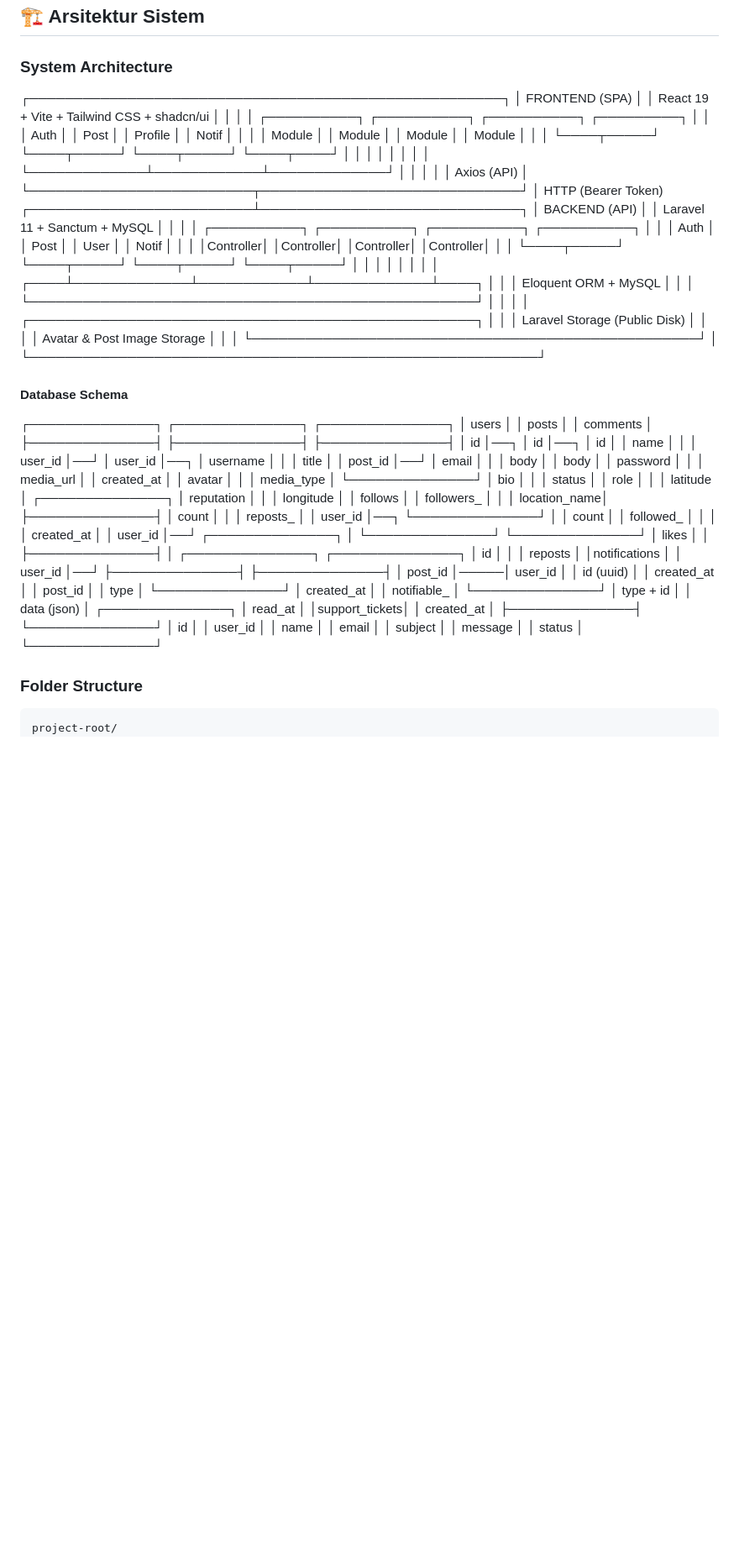
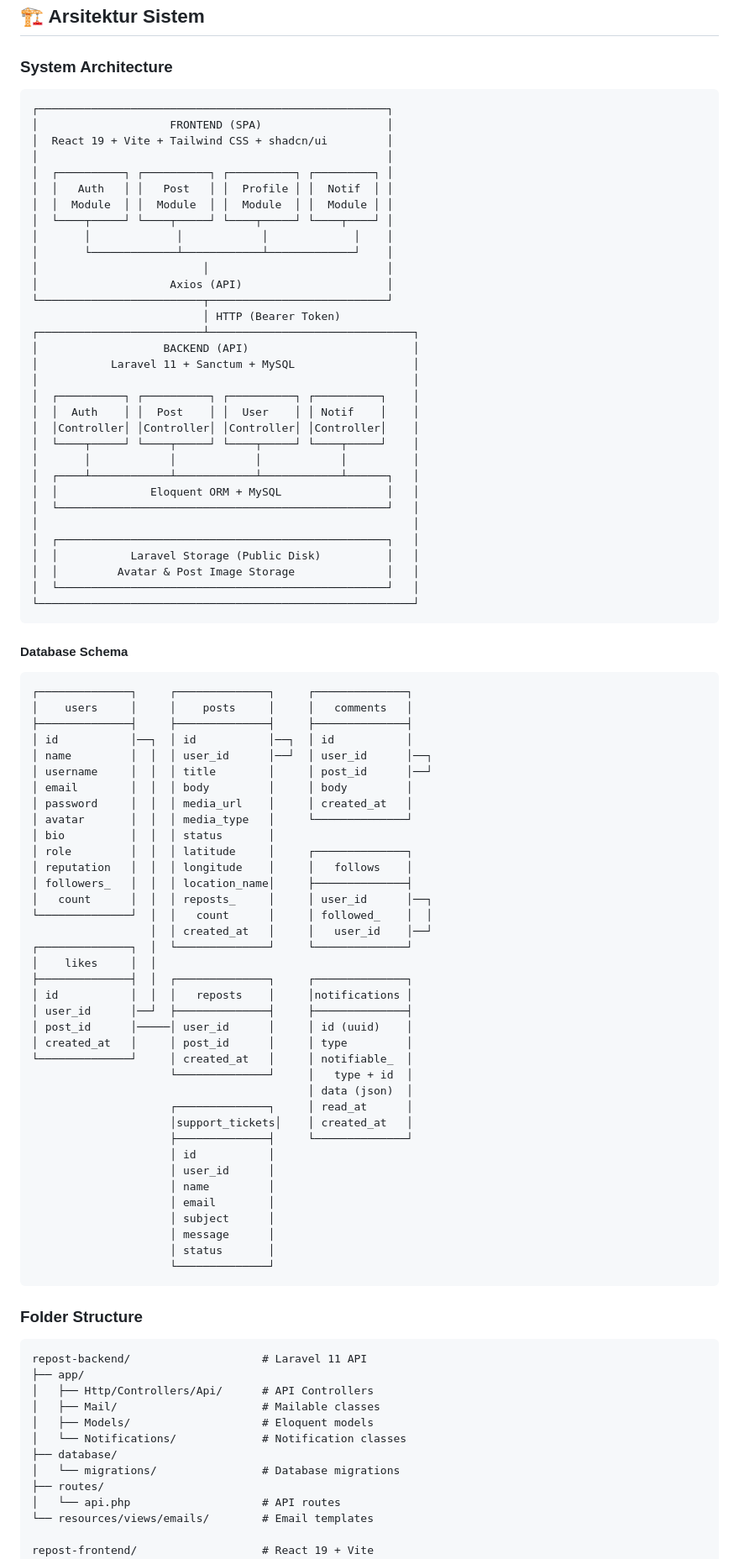
Before and after one commit to Nuuvy7/Repost, a Markdown page: README.md, the part around one of its changes. Shown at 84% size. GitHub-like rendering; blank space fills up the shorter version.

````diff
--- a/README.md
+++ b/README.md
@@ -188,42 +188,43 @@ Testing      : PHPUnit (backend)
 ### System Architecture
 
 
+```
 ┌─────────────────────────────────────────────────────┐
-│                    FRONTEND (SPA)                     │
+│                    FRONTEND (SPA)                   │
 │  React 19 + Vite + Tailwind CSS + shadcn/ui         │
-│                                                       │
+│                                                     │
 │  ┌──────────┐ ┌──────────┐ ┌──────────┐ ┌─────────┐ │
 │  │   Auth   │ │   Post   │ │  Profile │ │  Notif  │ │
 │  │  Module  │ │  Module  │ │  Module  │ │  Module │ │
 │  └────┬─────┘ └────┬─────┘ └────┬─────┘ └────┬────┘ │
-│       │             │            │             │       │
-│       └─────────────┴────────────┴─────────────┘       │
-│                         │                              │
-│                    Axios (API)                          │
-└─────────────────────────┬─────────────────────────────┘
+│       │             │            │             │    │
+│       └─────────────┴────────────┴─────────────┘    │
+│                         │                           │
+│                    Axios (API)                      │
+└─────────────────────────┬───────────────────────────┘
                           │ HTTP (Bearer Token)
-┌─────────────────────────┴─────────────────────────────┐
+┌─────────────────────────┴───────────────────────────────┐
 │                   BACKEND (API)                         │
 │           Laravel 11 + Sanctum + MySQL                  │
 │                                                         │
-│  ┌──────────┐ ┌──────────┐ ┌──────────┐ ┌──────────┐  │
-│  │  Auth    │ │  Post    │ │  User    │ │ Notif    │  │
-│  │Controller│ │Controller│ │Controller│ │Controller│  │
-│  └────┬─────┘ └────┬─────┘ └────┬─────┘ └────┬─────┘  │
-│       │             │            │             │         │
-│  ┌────┴─────────────┴────────────┴─────────────┴────┐  │
-│  │              Eloquent ORM + MySQL                 │  │
-│  └──────────────────────────────────────────────────┘  │
+│  ┌──────────┐ ┌──────────┐ ┌──────────┐ ┌──────────┐    │
+│  │  Auth    │ │  Post    │ │  User    │ │ Notif    │    │
+│  │Controller│ │Controller│ │Controller│ │Controller│    │
+│  └────┬─────┘ └────┬─────┘ └────┬─────┘ └────┬─────┘    │
+│       │            │            │            │          │
+│  ┌────┴────────────┴────────────┴────────────┴──────┐   │
+│  │              Eloquent ORM + MySQL                │   │
+│  └──────────────────────────────────────────────────┘   │
 │                                                         │
-│  ┌──────────────────────────────────────────────────┐  │
-│  │           Laravel Storage (Public Disk)           │  │
-│  │         Avatar & Post Image Storage               │  │
-│  └──────────────────────────────────────────────────┘  │
+│  ┌──────────────────────────────────────────────────┐   │
+│  │           Laravel Storage (Public Disk)          │   │
+│  │         Avatar & Post Image Storage              │   │
+│  └──────────────────────────────────────────────────┘   │
 └─────────────────────────────────────────────────────────┘
-
+```
 #### Database Schema
 
-
+```
 ┌──────────────┐     ┌──────────────┐     ┌──────────────┐
 │    users     │     │    posts     │     │   comments   │
 ├──────────────┤     ├──────────────┤     ├──────────────┤
@@ -261,8 +262,21 @@ Testing      : PHPUnit (backend)
                      │ message      │
                      │ status       │
                      └──────────────┘
+```
 ### Folder Structure
 
 ```
-project-root/
+repost-backend/                    # Laravel 11 API
+├── app/
+│   ├── Http/Controllers/Api/      # API Controllers
+│   ├── Mail/                      # Mailable classes
+│   ├── Models/                    # Eloquent models
+│   └── Notifications/             # Notification classes
+├── database/
+│   └── migrations/                # Database migrations
+├── routes/
+│   └── api.php                    # API routes
+└── resources/views/emails/        # Email templates
+
+repost-frontend/                   # React 19 + Vite
 ├── src/
````
Also changed, not shown: other parts of README.md (+13 -10 lines).
